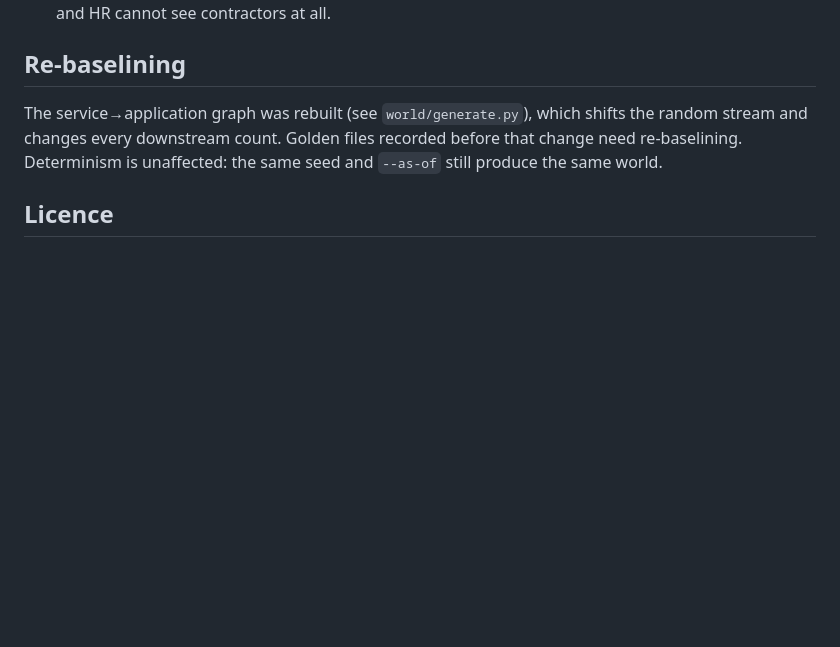
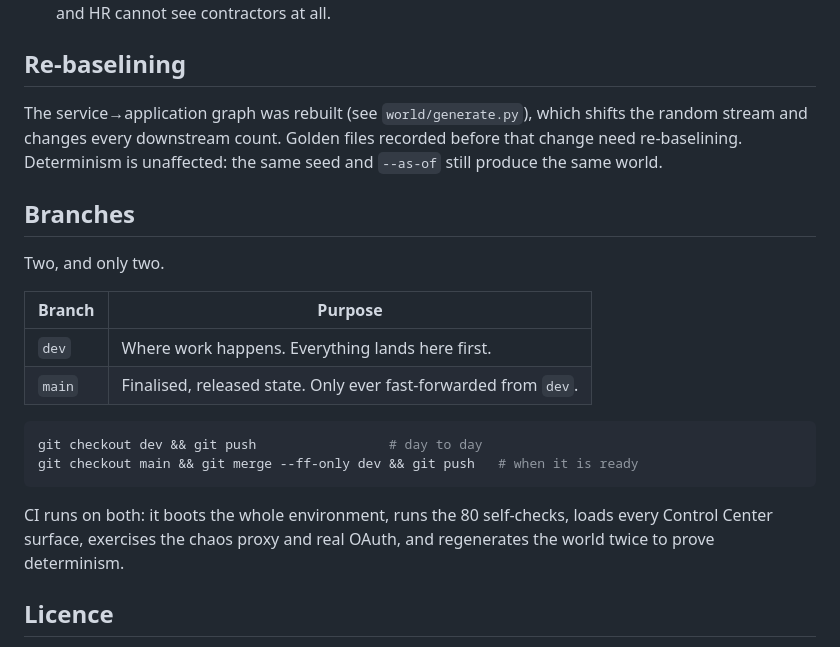
Before and after one commit to Sikkandar-Sha/VirtualOrg, a Markdown page: README.md, the part around the change. Drawn GitHub-style; blank space fills up the shorter version.

Commit message:
Record the dev/main branch convention in the README

````diff
--- a/README.md
+++ b/README.md
@@ -430,6 +430,24 @@ random stream and changes every downstream count. Golden files recorded before t
 need re-baselining. Determinism is unaffected: the same seed and `--as-of` still produce
 the same world.
 
+## Branches
+
+Two, and only two.
+
+| Branch | Purpose |
+|---|---|
+| `dev` | Where work happens. Everything lands here first. |
+| `main` | Finalised, released state. Only ever fast-forwarded from `dev`. |
+
+```bash
+git checkout dev && git push                 # day to day
+git checkout main && git merge --ff-only dev && git push   # when it is ready
+```
+
+CI runs on both: it boots the whole environment, runs the 80 self-checks, loads every
+Control Center surface, exercises the chaos proxy and real OAuth, and regenerates the
+world twice to prove determinism.
+
 ## Licence
 
 Apache 2.0 — see [LICENSE](LICENSE) and [NOTICE](NOTICE). Vendor names are trademarks of
````
